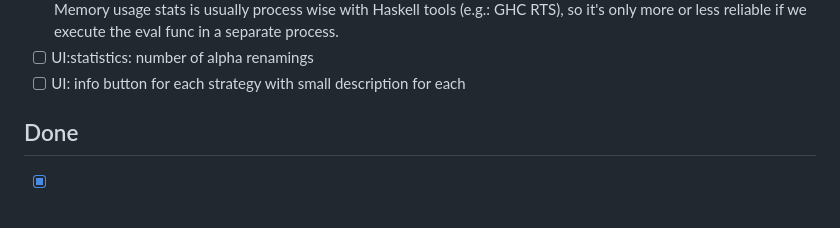
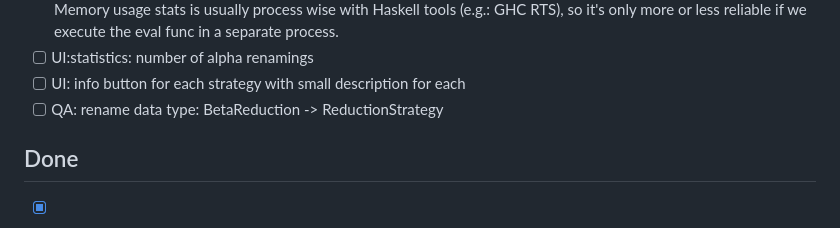
Before and after one commit to PedrobyJoao/untyped-lambda-evaluator, a Markdown page: backlog.md, the part around the change. GitHub-like rendering.

Commit message:
docs: todos

```diff
--- a/backlog.md
+++ b/backlog.md
@@ -34,6 +34,7 @@
       so it's only more or less reliable if we execute the eval func in a separate process.
 - [ ] UI:statistics: number of alpha renamings
 - [ ] UI: info button for each strategy with small description for each
+- [ ] QA: rename data type: BetaReduction -> ReductionStrategy
 
 ## Done
 
```
